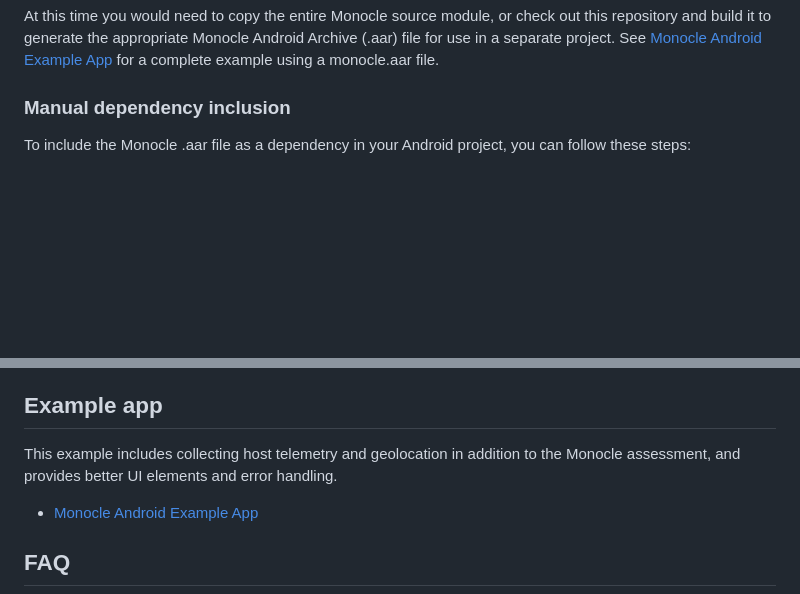
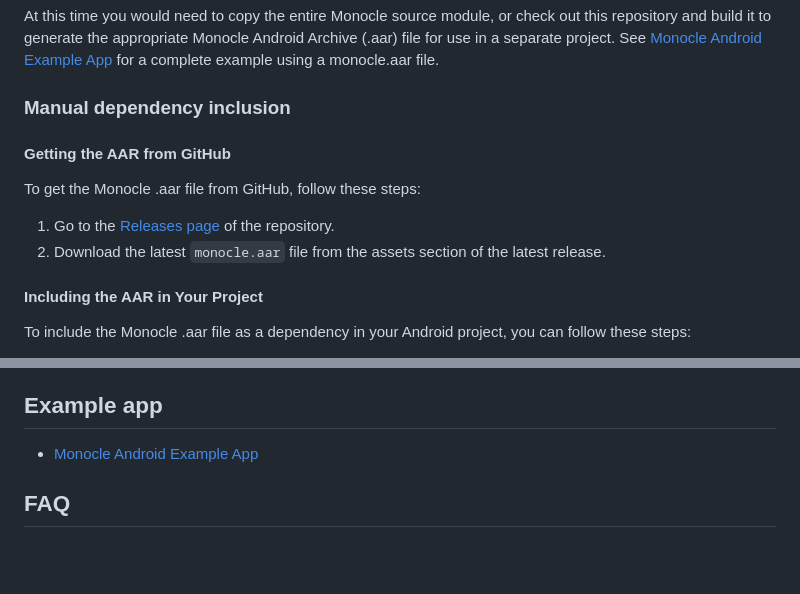
Before and after one commit to spurintel/monocle-sdk-android, a Markdown page: README.md, 2 parts joined by grey strips. Drawn GitHub-style; blank space fills up the shorter version.

```diff
--- a/README.md
+++ b/README.md
@@ -38,6 +38,13 @@ At this time you would need to copy the entire Monocle source module, or check o
 
 ### Manual dependency inclusion
 
+#### Getting the AAR from GitHub
+
+To get the Monocle .aar file from GitHub, follow these steps:
+1. Go to the [Releases page](https://github.com/spurintel/monocle-sdk-android/releases) of the repository.
+2. Download the latest `monocle.aar` file from the assets section of the latest release.
+
+#### Including the AAR in Your Project
 To include the Monocle .aar file as a dependency in your Android project, you can follow these steps:
 1. Create a libs Directory:
    If you don't have one already, create a directory named libs at the root level of your project.
@@ -80,7 +87,7 @@ If the Monocle library has any transitive dependencies (dependencies of its own)
 By following these steps, you should be able to successfully include the Monocle .aar file as a dependency in your Android project and utilize its functionality
 
 ## Example app
-This example includes collecting host telemetry and geolocation in addition to the Monocle assessment, and provides better UI elements and error handling.
+
 * [Monocle Android Example App](https://github.com/spurintel/monocle-example-android)
 
 ## FAQ
```
